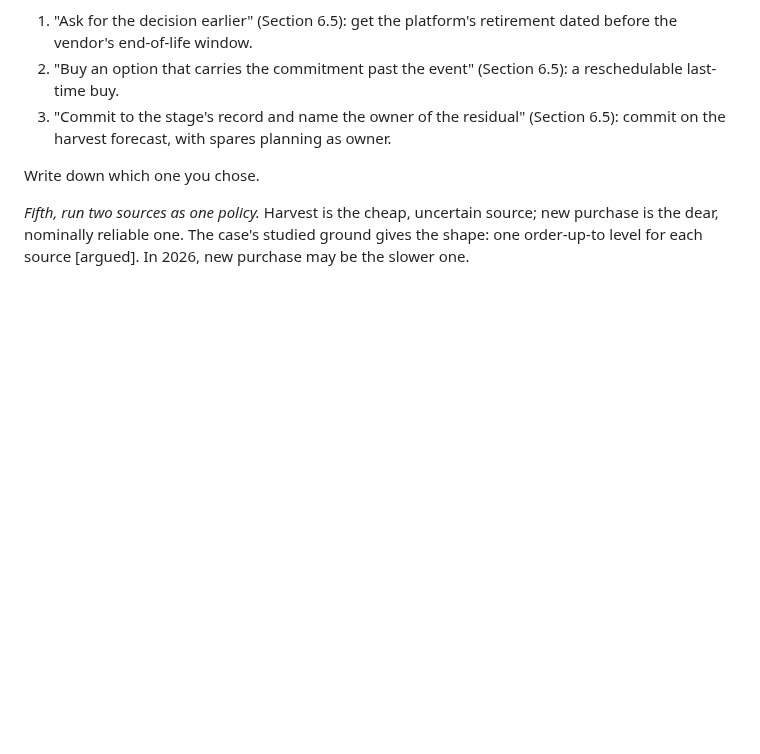
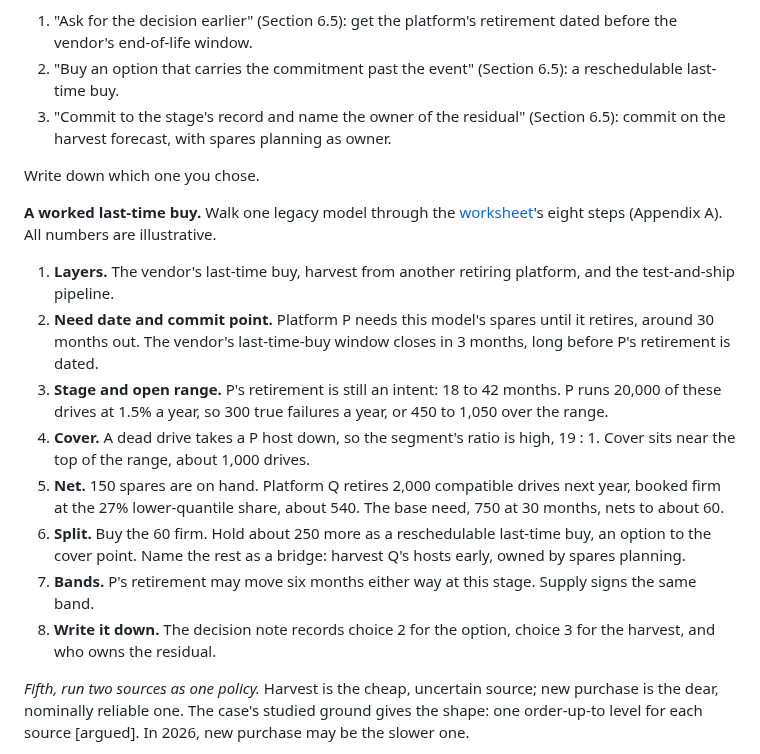
Before and after one commit to anacay/cpp, a Markdown page: body-of-knowledge/guide/case-kuantillion-cloud-practice.md, the part around the change. GitHub-like rendering; blank space fills up the shorter version.

Commit message:
Case3 A22: one last-time buy walked through the worksheet's eight steps, under P4
Co-Authored-By: Claude Opus 5.5 <noreply@anthropic.com>
Claude-Session: https://claude.ai/code/session_01YWdF3GvQB3Vu45EsLZZumD

```diff
--- a/body-of-knowledge/guide/case-kuantillion-cloud-practice.md
+++ b/body-of-knowledge/guide/case-kuantillion-cloud-practice.md
@@ -523,6 +523,17 @@ First check whether triage already exists. The peer's sequence is the reference
 
 Write down which one you chose.
 
+**A worked last-time buy.** Walk one legacy model through the [worksheet](/worksheet/)'s eight steps (Appendix A). All numbers are illustrative.
+
+1. **Layers.** The vendor's last-time buy, harvest from another retiring platform, and the test-and-ship pipeline.
+2. **Need date and commit point.** Platform P needs this model's spares until it retires, around 30 months out. The vendor's last-time-buy window closes in 3 months, long before P's retirement is dated.
+3. **Stage and open range.** P's retirement is still an intent: 18 to 42 months. P runs 20,000 of these drives at 1.5% a year, so 300 true failures a year, or 450 to 1,050 over the range.
+4. **Cover.** A dead drive takes a P host down, so the segment's ratio is high, 19 : 1. Cover sits near the top of the range, about 1,000 drives.
+5. **Net.** 150 spares are on hand. Platform Q retires 2,000 compatible drives next year, booked firm at the 27% lower-quantile share, about 540. The base need, 750 at 30 months, nets to about 60.
+6. **Split.** Buy the 60 firm. Hold about 250 more as a reschedulable last-time buy, an option to the cover point. Name the rest as a bridge: harvest Q's hosts early, owned by spares planning.
+7. **Bands.** P's retirement may move six months either way at this stage. Supply signs the same band.
+8. **Write it down.** The decision note records choice 2 for the option, choice 3 for the harvest, and who owns the residual.
+
 *Fifth, run two sources as one policy.* Harvest is the cheap, uncertain source; new purchase is the dear, nominally reliable one. The case's studied ground gives the shape: one order-up-to level for each source [argued]. In 2026, new purchase may be the slower one.
 
 When harvested drives land, a planned new order for the same platform isn't needed for a while. Later harvest may still slip. So push the new order out rather than cancel it. That is the push-out right from the supply-layers lens, applied to orders behind an uncertain harvest.
```
